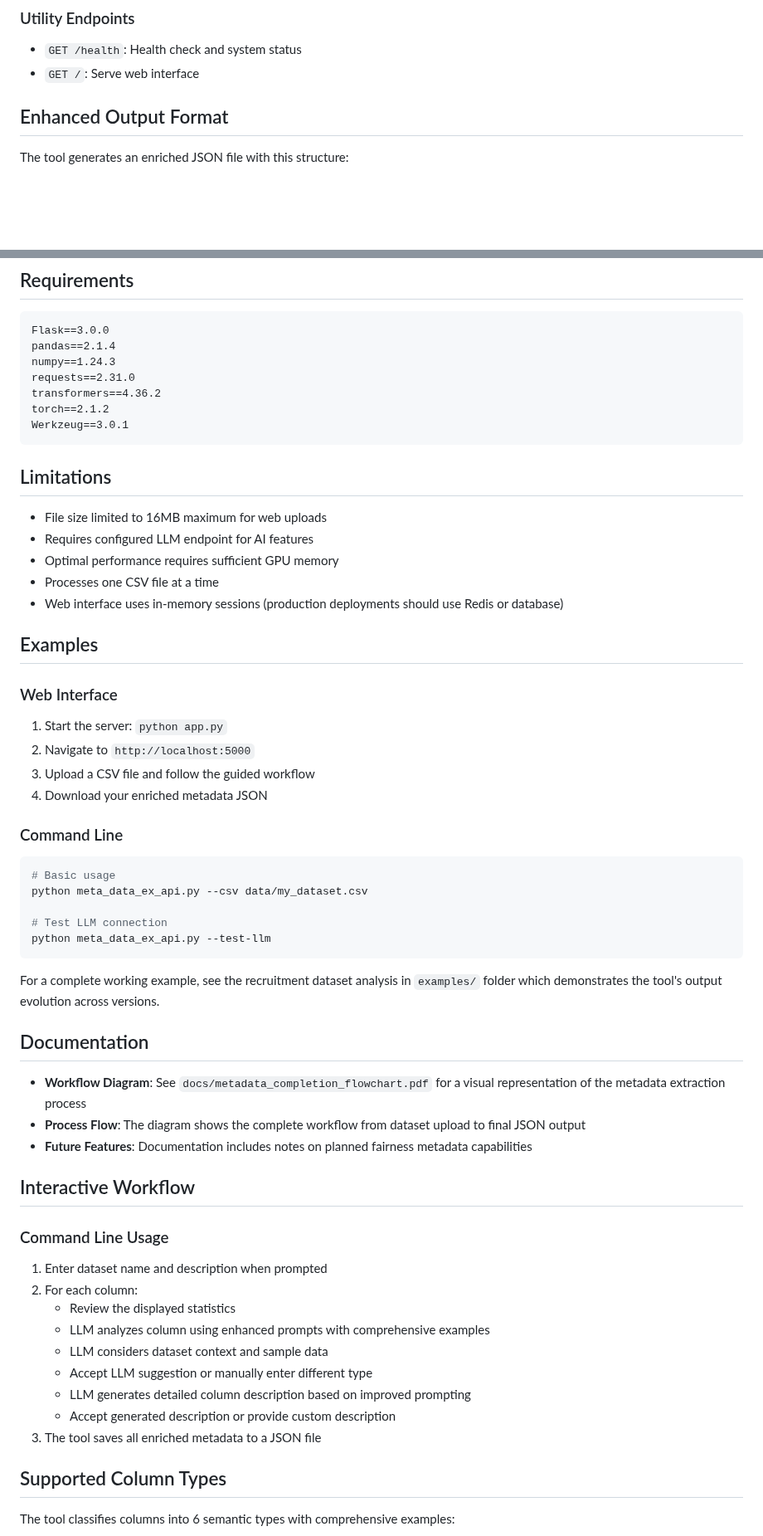
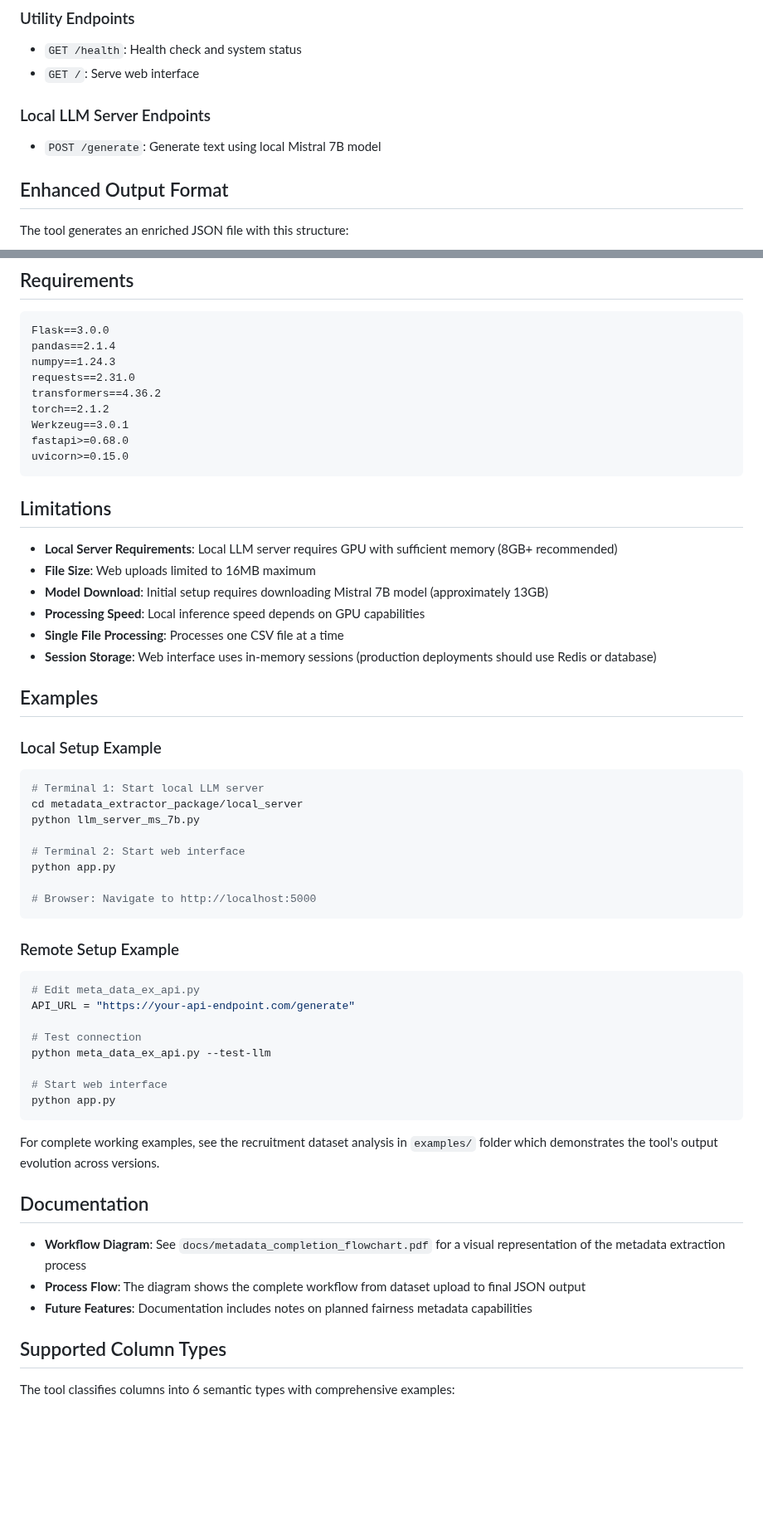
Before and after one commit to siddharth6000/llm_metadata_generator, a Markdown page: README.md, 2 parts joined by grey strips. Shown at 83% size. Drawn GitHub-style; blank space fills up the shorter version.

````diff
--- a/README.md
+++ b/README.md
@@ -145,6 +168,9 @@ The tool supports local LLM servers, ngrok tunnels for remote access, and cloud
 ### Utility Endpoints
 - `GET /health`: Health check and system status
 - `GET /`: Serve web interface
+
+### Local LLM Server Endpoints
+- `POST /generate`: Generate text using local Mistral 7B model
 
 ## Enhanced Output Format
 
@@ -186,53 +212,52 @@ requests==2.31.0
 transformers==4.36.2
 torch==2.1.2
 Werkzeug==3.0.1
+fastapi>=0.68.0
+uvicorn>=0.15.0
 ```
 
 ## Limitations
 
-- File size limited to 16MB maximum for web uploads
-- Requires configured LLM endpoint for AI features
-- Optimal performance requires sufficient GPU memory
-- Processes one CSV file at a time
-- Web interface uses in-memory sessions (production deployments should use Redis or database)
+- **Local Server Requirements**: Local LLM server requires GPU with sufficient memory (8GB+ recommended)
+- **File Size**: Web uploads limited to 16MB maximum
+- **Model Download**: Initial setup requires downloading Mistral 7B model (approximately 13GB)
+- **Processing Speed**: Local inference speed depends on GPU capabilities
+- **Single File Processing**: Processes one CSV file at a time
+- **Session Storage**: Web interface uses in-memory sessions (production deployments should use Redis or database)
 
 ## Examples
 
-### Web Interface
-1. Start the server: `python app.py`
-2. Navigate to `http://localhost:5000`
-3. Upload a CSV file and follow the guided workflow
-4. Download your enriched metadata JSON
+### Local Setup Example
+```bash
+# Terminal 1: Start local LLM server
+cd metadata_extractor_package/local_server
+python llm_server_ms_7b.py
 
-### Command Line
-```bash
-# Basic usage
-python meta_data_ex_api.py --csv data/my_dataset.csv
+# Terminal 2: Start web interface
+python app.py
 
-# Test LLM connection
-python meta_data_ex_api.py --test-llm
+# Browser: Navigate to http://localhost:5000
 ```
 
-For a complete working example, see the recruitment dataset analysis in `examples/` folder which demonstrates the tool's output evolution across versions.
+### Remote Setup Example
+```bash
+# Edit meta_data_ex_api.py
+API_URL = "https://your-api-endpoint.com/generate"
+
+# Test connection
+python meta_data_ex_api.py --test-llm
+
+# Start web interface
+python app.py
+```
+
+For complete working examples, see the recruitment dataset analysis in `examples/` folder which demonstrates the tool's output evolution across versions.
 
 ## Documentation
 
 - **Workflow Diagram**: See `docs/metadata_completion_flowchart.pdf` for a visual representation of the metadata extraction process
 - **Process Flow**: The diagram shows the complete workflow from dataset upload to final JSON output
 - **Future Features**: Documentation includes notes on planned fairness metadata capabilities
-
-## Interactive Workflow
-
-### Command Line Usage
-1. Enter dataset name and description when prompted
-2. For each column:
-   - Review the displayed statistics
-   - LLM analyzes column using enhanced prompts with comprehensive examples
-   - LLM considers dataset context and sample data
-   - Accept LLM suggestion or manually enter different type
-   - LLM generates detailed column description based on improved prompting
-   - Accept generated description or provide custom description
-3. The tool saves all enriched metadata to a JSON file
 
 ## Supported Column Types
 
````
Also changed, not shown: other parts of README.md (+82 -54 lines).
